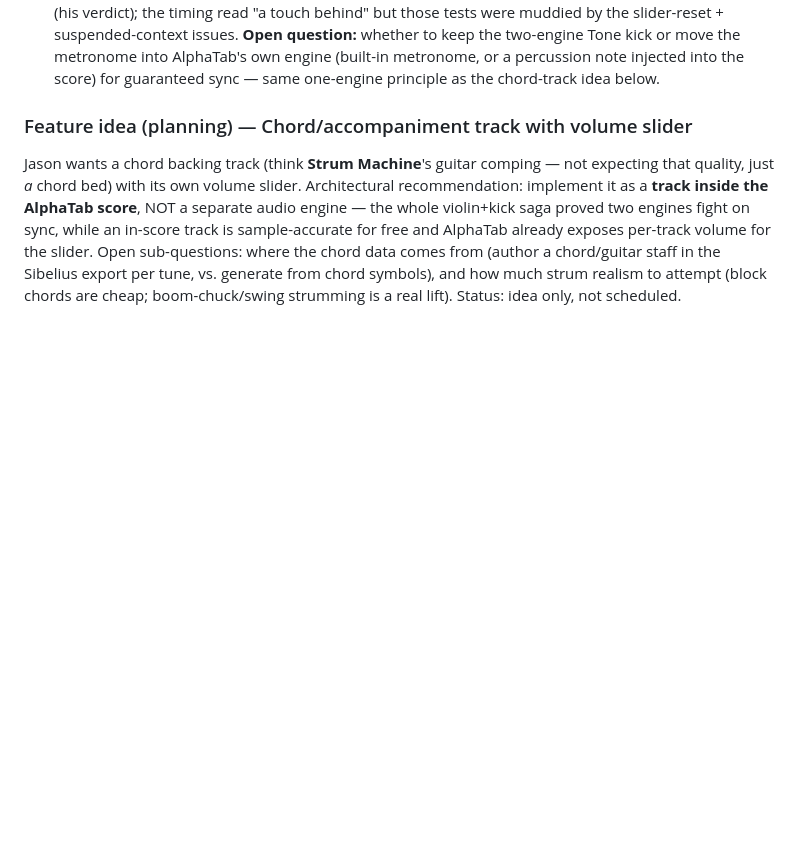
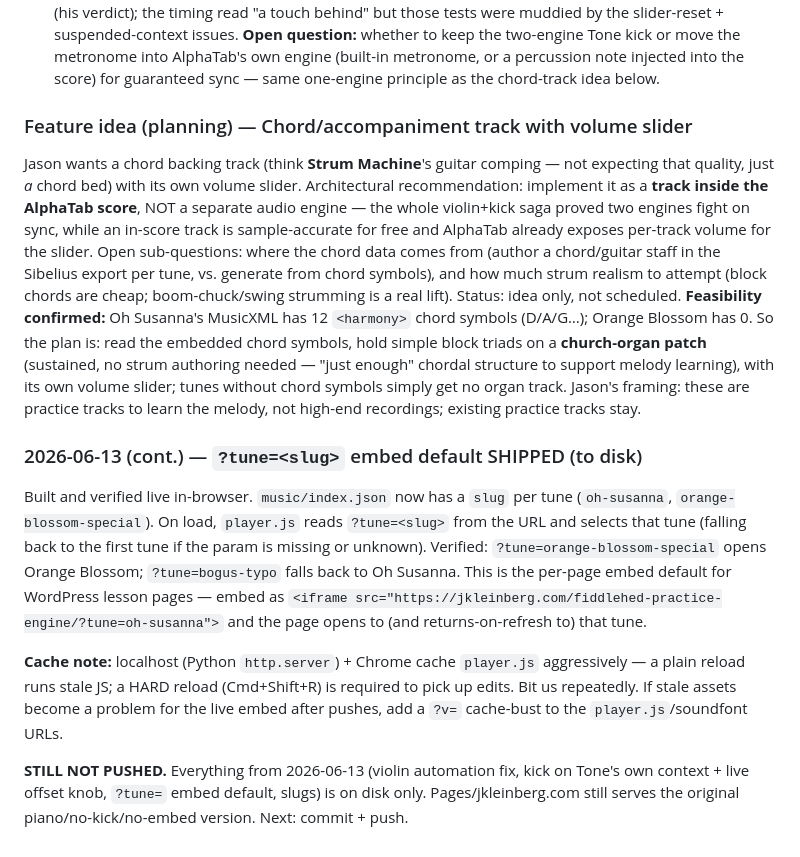
Before and after one commit to jasonkleinberg/fiddlehed-practice-engine, a Markdown page: PROJECT_LOG.md, the part around the change. Rendered like a GitHub page; blank space fills up the shorter version.

```diff
--- a/PROJECT_LOG.md
+++ b/PROJECT_LOG.md
@@ -354,4 +354,12 @@ Debugged on Jason's actual Chrome against `localhost:8000` (Claude could click +
 
 ### Feature idea (planning) — Chord/accompaniment track with volume slider
 
-Jason wants a chord backing track (think **Strum Machine**'s guitar comping — not expecting that quality, just *a* chord bed) with its own volume slider. Architectural recommendation: implement it as a **track inside the AlphaTab score**, NOT a separate audio engine — the whole violin+kick saga proved two engines fight on sync, while an in-score track is sample-accurate for free and AlphaTab already exposes per-track volume for the slider. Open sub-questions: where the chord data comes from (author a chord/guitar staff in the Sibelius export per tune, vs. generate from chord symbols), and how much strum realism to attempt (block chords are cheap; boom-chuck/swing strumming is a real lift). Status: idea only, not scheduled.
+Jason wants a chord backing track (think **Strum Machine**'s guitar comping — not expecting that quality, just *a* chord bed) with its own volume slider. Architectural recommendation: implement it as a **track inside the AlphaTab score**, NOT a separate audio engine — the whole violin+kick saga proved two engines fight on sync, while an in-score track is sample-accurate for free and AlphaTab already exposes per-track volume for the slider. Open sub-questions: where the chord data comes from (author a chord/guitar staff in the Sibelius export per tune, vs. generate from chord symbols), and how much strum realism to attempt (block chords are cheap; boom-chuck/swing strumming is a real lift). Status: idea only, not scheduled. **Feasibility confirmed:** Oh Susanna's MusicXML has 12 `<harmony>` chord symbols (D/A/G…); Orange Blossom has 0. So the plan is: read the embedded chord symbols, hold simple block triads on a **church-organ patch** (sustained, no strum authoring needed — "just enough" chordal structure to support melody learning), with its own volume slider; tunes without chord symbols simply get no organ track. Jason's framing: these are practice tracks to learn the melody, not high-end recordings; existing practice tracks stay.
+
+### 2026-06-13 (cont.) — `?tune=<slug>` embed default SHIPPED (to disk)
+
+Built and verified live in-browser. `music/index.json` now has a `slug` per tune (`oh-susanna`, `orange-blossom-special`). On load, `player.js` reads `?tune=<slug>` from the URL and selects that tune (falling back to the first tune if the param is missing or unknown). Verified: `?tune=orange-blossom-special` opens Orange Blossom; `?tune=bogus-typo` falls back to Oh Susanna. This is the per-page embed default for WordPress lesson pages — embed as `<iframe src="https://jkleinberg.com/fiddlehed-practice-engine/?tune=oh-susanna">` and the page opens to (and returns-on-refresh to) that tune.
+
+**Cache note:** localhost (Python `http.server`) + Chrome cache `player.js` aggressively — a plain reload runs stale JS; a HARD reload (Cmd+Shift+R) is required to pick up edits. Bit us repeatedly. If stale assets become a problem for the live embed after pushes, add a `?v=` cache-bust to the `player.js`/soundfont URLs.
+
+**STILL NOT PUSHED.** Everything from 2026-06-13 (violin automation fix, kick on Tone's own context + live offset knob, `?tune=` embed default, slugs) is on disk only. Pages/jkleinberg.com still serves the original piano/no-kick/no-embed version. Next: commit + push.
```
